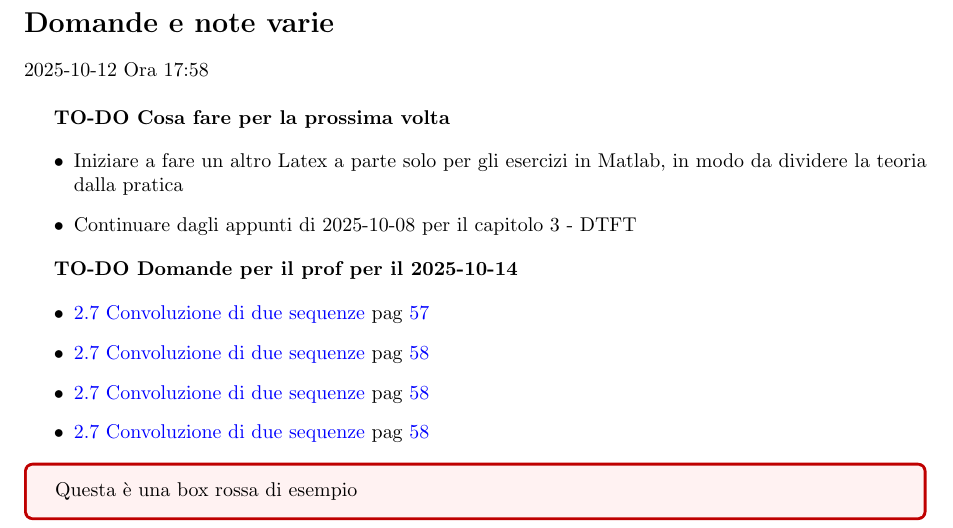
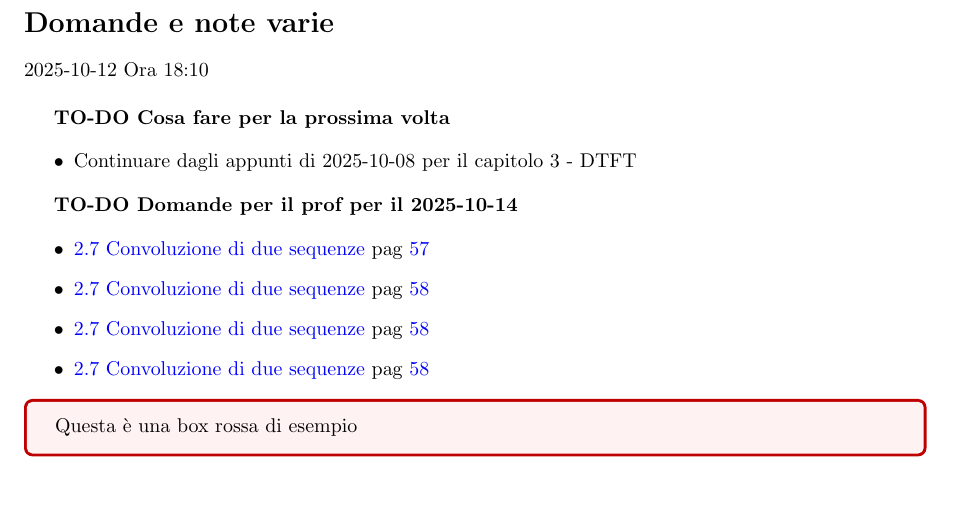
Before and after one commit to ciccio25/appunti-dsp, a LaTeX book (Latex corso teorico/Appunti teorici di Digital Signal Processing.tex, which reads Latex corso teorico/Indice-domande.tex): part of page 4 of 58, cut so that both start at the same text, the shorter picture padded with empty space. Compiled offline with pdfLaTeX.

Commit message:
Aggiornamento degli obiettivi delle cose da fare negli appunti teorici

```diff
--- a/Latex corso teorico/Indice-domande.tex
+++ b/Latex corso teorico/Indice-domande.tex
@@ -1,11 +1,10 @@
 \section*{Domande e note varie}
 
-2025-10-12 Ora 17:58 \newline
+2025-10-12 Ora 18:10 \newline
 
 \textbf{TO-DO Cosa fare per la prossima volta}
 
 \begin{itemize}
-    \item Iniziare a fare un altro Latex a parte solo per gli esercizi in Matlab, in modo da dividere la teoria dalla pratica
     \item Continuare dagli appunti di 2025-10-08 per il capitolo 3 - DTFT
 \end{itemize}
 
```
Also changed, not shown: Latex corso teorico/Appunti teorici di Digital Signal Processing.pdf.
